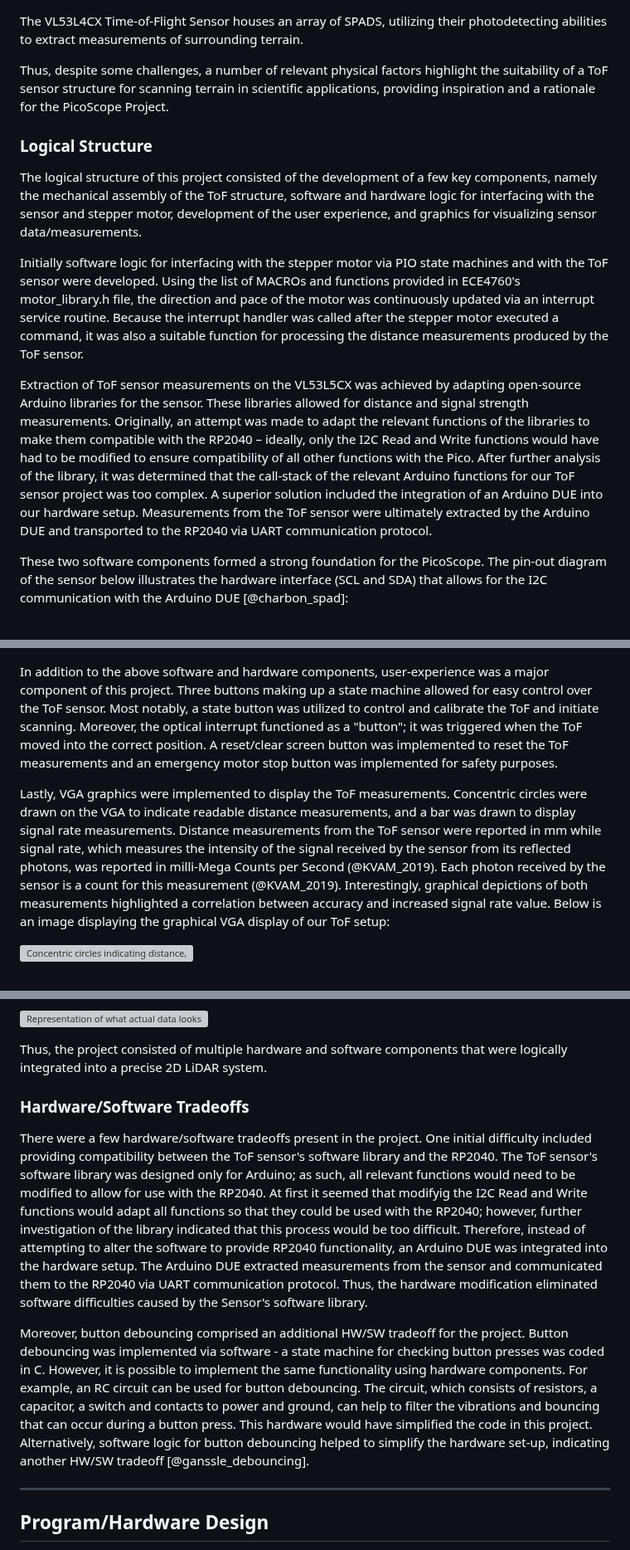
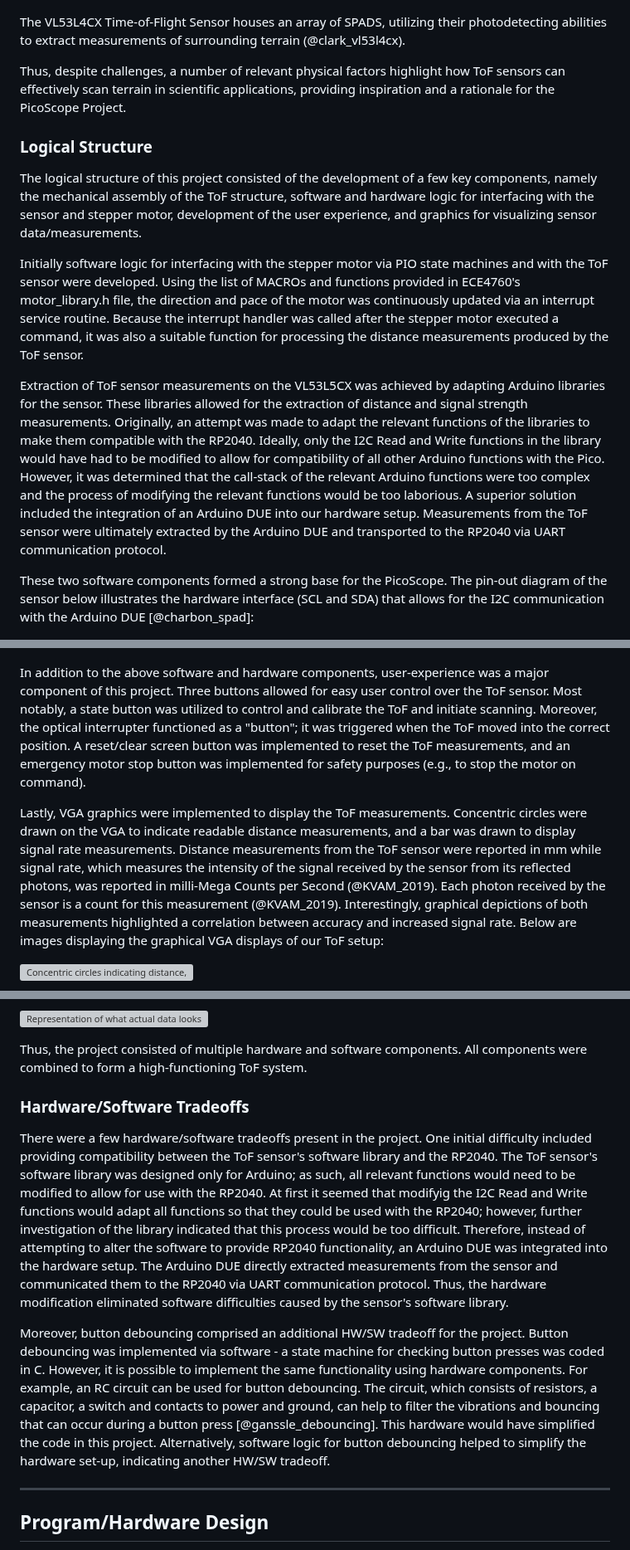
Before and after one commit to da-luce/ece4760_final_project, a Markdown page: webpage/index.md, 3 parts joined by grey strips. Shown at 83% size. Rendered like a GitHub page; grey boxes are pictures that could not be loaded.

Commit message:
Updated in text citations, refined intro

```diff
--- a/webpage/index.md
+++ b/webpage/index.md
@@ -82,9 +81,9 @@ Finally, the ToF sensor characteristics include physical phenomena crucial for a
 
 ![Diagram of SPAD](SPAD_Diagram.png)
 
-The VL53L4CX Time-of-Flight Sensor houses an array of SPADS, utilizing their photodetecting abilities to extract measurements of surrounding terrain.
+The VL53L4CX Time-of-Flight Sensor houses an array of SPADS, utilizing their photodetecting abilities to extract measurements of surrounding terrain (@clark_vl53l4cx).
 
-Thus, despite some challenges, a number of relevant physical factors highlight the suitability of a ToF sensor structure for scanning terrain in scientific applications, providing inspiration and a rationale for the PicoScope Project.
+Thus, despite challenges, a number of relevant physical factors highlight how ToF sensors can effectively scan terrain in scientific applications, providing inspiration and a rationale for the PicoScope Project.
 
 ### Logical Structure
 
@@ -92,9 +91,9 @@ The logical structure of this project consisted of the development of a few key
 
 Initially software logic for interfacing with the stepper motor via PIO state machines and with the ToF sensor were developed. Using the list of MACROs and functions provided in ECE4760's motor_library.h file, the direction and pace of the motor was continuously updated via an interrupt service routine. Because the interrupt handler was called after the stepper motor executed a command, it was also a suitable function for processing the distance measurements produced by the ToF sensor.
 
-Extraction of ToF sensor measurements on the VL53L5CX was achieved by adapting open-source Arduino libraries for the sensor. These libraries allowed for distance and signal strength measurements. Originally, an attempt was made to adapt the relevant functions of the libraries to make them compatible with the RP2040 – ideally, only the I2C Read and Write functions would have had to be modified to ensure compatibility of all other functions with the Pico. After further analysis of the library, it was determined that the call-stack of the relevant Arduino functions for our ToF sensor project was too complex. A superior solution included the integration of an Arduino DUE into our hardware setup. Measurements from the ToF sensor were ultimately extracted by the Arduino DUE and transported to the RP2040 via UART communication protocol.
+Extraction of ToF sensor measurements on the VL53L5CX was achieved by adapting Arduino libraries for the sensor. These libraries allowed for the extraction of distance and signal strength measurements. Originally, an attempt was made to adapt the relevant functions of the libraries to make them compatible with the RP2040. Ideally, only the I2C Read and Write functions in the library would have had to be modified to allow for compatibility of all other Arduino functions with the Pico. However, it was determined that the call-stack of the relevant Arduino functions were too complex and the process of modifying the relevant functions would be too laborious. A superior solution included the integration of an Arduino DUE into our hardware setup. Measurements from the ToF sensor were ultimately extracted by the Arduino DUE and transported to the RP2040 via UART communication protocol.
 
-These two software components formed a strong foundation for the PicoScope. The pin-out diagram of the sensor below illustrates the hardware interface (SCL and SDA) that allows for the I2C communication with the Arduino DUE [@charbon_spad]:
+These two software components formed a strong base for the PicoScope. The pin-out diagram of the sensor below illustrates the hardware interface (SCL and SDA) that allows for the I2C communication with the Arduino DUE [@charbon_spad]:
 
 ![Time-of-Flight (ToF) Sensor](tof_sensor.png)
 
@@ -108,9 +107,9 @@ Moreover, an optical interrupter was integrated into the mechanical design to ac
 
 ![Top-down view of the entire system (cardboard shroud in place to protect against wire entanglement)](mech3.jpeg)
 
-In addition to the above software and hardware components, user-experience was a major component of this project. Three buttons making up a state machine allowed for easy control over the ToF sensor. Most notably, a state button was utilized to control and calibrate the ToF and initiate scanning. Moreover, the optical interrupt functioned as a "button"; it was triggered when the ToF moved into the correct position. A reset/clear screen button was implemented to reset the ToF measurements and an emergency motor stop button was implemented for safety purposes.
+In addition to the above software and hardware components, user-experience was a major component of this project. Three buttons allowed for easy user control over the ToF sensor. Most notably, a state button was utilized to control and calibrate the ToF and initiate scanning. Moreover, the optical interrupter functioned as a "button"; it was triggered when the ToF moved into the correct position. A reset/clear screen button was implemented to reset the ToF measurements, and an emergency motor stop button was implemented for safety purposes (e.g., to stop the motor on command).
 
-Lastly, VGA graphics were implemented to display the ToF measurements. Concentric circles were drawn on the VGA to indicate readable distance measurements, and a bar was drawn to display signal rate measurements. Distance measurements from the ToF sensor were reported in mm while signal rate, which measures the intensity of the signal received by the sensor from its reflected photons, was reported in milli-Mega Counts per Second (@KVAM_2019). Each photon received by the sensor is a count for this measurement (@KVAM_2019). Interestingly, graphical depictions of both measurements highlighted a correlation between accuracy and increased signal rate value. Below is an image displaying the graphical VGA display of our ToF setup:
+Lastly, VGA graphics were implemented to display the ToF measurements. Concentric circles were drawn on the VGA to indicate readable distance measurements, and a bar was drawn to display signal rate measurements. Distance measurements from the ToF sensor were reported in mm while signal rate, which measures the intensity of the signal received by the sensor from its reflected photons, was reported in milli-Mega Counts per Second (@KVAM_2019). Each photon received by the sensor is a count for this measurement (@KVAM_2019). Interestingly, graphical depictions of both measurements highlighted a correlation between accuracy and increased signal rate. Below are images displaying the graphical VGA displays of our ToF setup:
 
 ![Concentric circles indicating distance, no points collected](graphics1.png)
 
@@ -118,13 +117,13 @@ Lastly, VGA graphics were implemented to display the ToF measurements. Concentri
 
 ![Representation of what actual data looks like](graphics3.png)
 
-Thus, the project consisted of multiple hardware and software components that were logically integrated into a precise 2D LiDAR system.
+Thus, the project consisted of multiple hardware and software components. All components were combined to form a high-functioning ToF system.
 
 ### Hardware/Software Tradeoffs
 
-There were a few hardware/software tradeoffs present in the project. One initial difficulty included providing compatibility between the ToF sensor's software library and the RP2040. The ToF sensor's software library was designed only for Arduino; as such, all relevant functions would need to be modified to allow for use with the RP2040. At first it seemed that modifyig the I2C Read and Write functions would adapt all functions so that they could be used with the RP2040; however, further investigation of the library indicated that this process would be too difficult. Therefore, instead of attempting to alter the software to provide RP2040 functionality, an Arduino DUE was integrated into the hardware setup. The Arduino DUE extracted measurements from the sensor and communicated them to the RP2040 via UART communication protocol. Thus, the hardware modification eliminated software difficulties caused by the Sensor's software library.
+There were a few hardware/software tradeoffs present in the project. One initial difficulty included providing compatibility between the ToF sensor's software library and the RP2040. The ToF sensor's software library was designed only for Arduino; as such, all relevant functions would need to be modified to allow for use with the RP2040. At first it seemed that modifyig the I2C Read and Write functions would adapt all functions so that they could be used with the RP2040; however, further investigation of the library indicated that this process would be too difficult. Therefore, instead of attempting to alter the software to provide RP2040 functionality, an Arduino DUE was integrated into the hardware setup. The Arduino DUE directly extracted measurements from the sensor and communicated them to the RP2040 via UART communication protocol. Thus, the hardware modification eliminated software difficulties caused by the sensor's software library.
 
-Moreover, button debouncing comprised an additional HW/SW tradeoff for the project. Button debouncing was implemented via software - a state machine for checking button presses was coded in C. However, it is possible to implement the same functionality using hardware components. For example, an RC circuit can be used for button debouncing. The circuit, which consists of resistors, a capacitor, a switch and contacts to power and ground, can help to filter the vibrations and bouncing that can occur during a button press. This hardware would have simplified the code in this project. Alternatively, software logic for button debouncing helped to simplify the hardware set-up, indicating another HW/SW tradeoff [@ganssle_debouncing].
+Moreover, button debouncing comprised an additional HW/SW tradeoff for the project. Button debouncing was implemented via software - a state machine for checking button presses was coded in C. However, it is possible to implement the same functionality using hardware components. For example, an RC circuit can be used for button debouncing. The circuit, which consists of resistors, a capacitor, a switch and contacts to power and ground, can help to filter the vibrations and bouncing that can occur during a button press [@ganssle_debouncing]. This hardware would have simplified the code in this project. Alternatively, software logic for button debouncing helped to simplify the hardware set-up, indicating another HW/SW tradeoff.
 
 ---
 
```
Also changed, not shown: other parts of webpage/index.md (+2 -3 lines).
